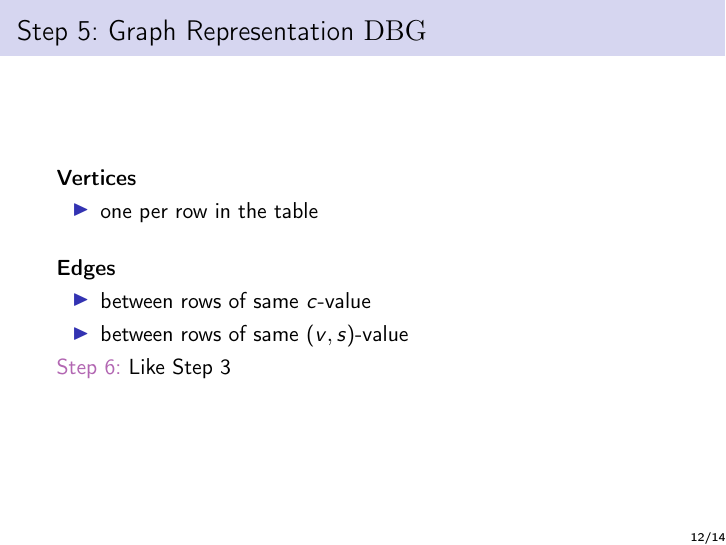
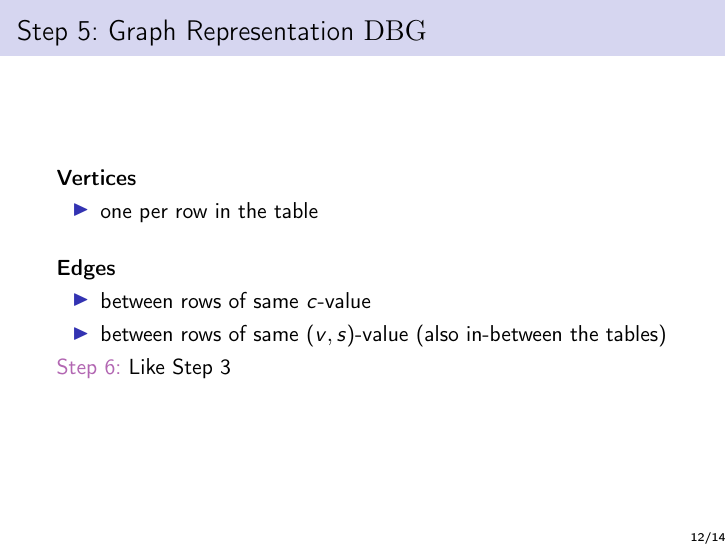
Before and after one commit to ArneMeier/db-repr-students, LaTeX slides (slides.tex): page 19 of 21. Compiled offline with pdfLaTeX.

Commit message:
slide 12 update

```diff
--- a/slides.tex
+++ b/slides.tex
@@ -322,7 +322,7 @@ $$
 \textbf{Edges}
 \begin{itemize}
 	\item between rows of same $c$-value
-	\item between rows of same $(v,s)$-value
+	\item between rows of same $(v,s)$-value (also in-between the tables)
 \end{itemize}
 
 \alert{Step 6:} Like Step 3
```
Also changed, not shown: slides.pdf.
